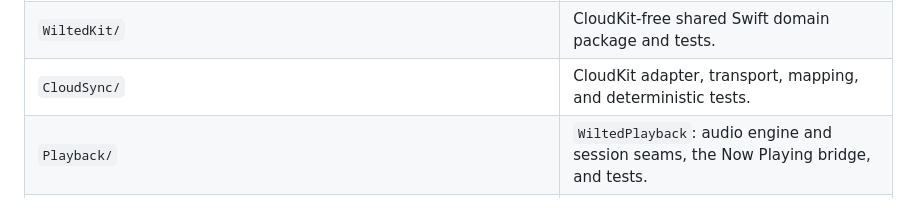
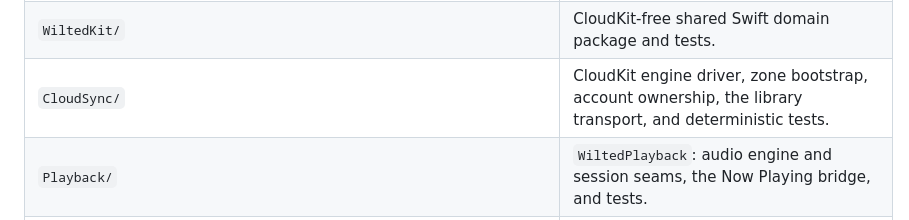
Before and after one commit to dave-schmidt-dev/wilted, a Markdown page: README.md, the part around one of its changes. GitHub-like rendering.

```diff
--- a/README.md
+++ b/README.md
@@ -168,7 +168,7 @@ Explicitly excluded from the active Mac milestone: automatic classification, rad
 | `docs/siri-voice-commands.md` | Siri voice control: the App Intents decision and the planner's command and dialog table. Code lives in `WiltedKit/Sources/WiltedLibrary/Voice/` and `WiltediOS/Siri/`. |
 | `docs/mockups/` | Historical HTML UX proposals; no longer part of the workflow. |
 | `WiltedKit/` | CloudKit-free shared Swift domain package and tests. |
-| `CloudSync/` | CloudKit adapter, transport, mapping, and deterministic tests. |
+| `CloudSync/` | CloudKit engine driver, zone bootstrap, account ownership, the library transport, and deterministic tests. |
 | `Playback/` | `WiltedPlayback`: audio engine and session seams, the Now Playing bridge, and tests. |
 | `WiltedMac/`, `WiltediOS/` | Native Mac producer and iOS listener targets. |
 | `WiltedMacTests/`, `WiltedMacUITests/`, `WiltediOSTests/`, `WiltediOSUITests/` | Unit, pixel-snapshot, and UI regression coverage. |
```
Also changed, not shown: other parts of README.md (+1 -1 lines), CHANGELOG.md (+9 -0 lines), INVARIANTS.md (+1 -1 lines).
